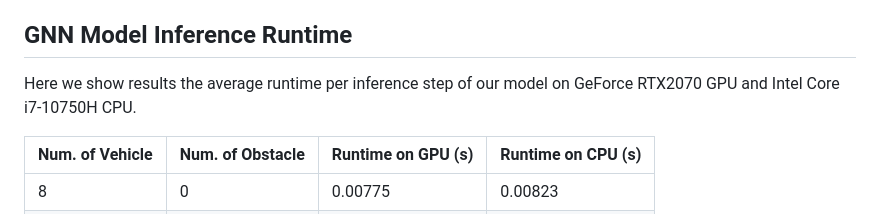
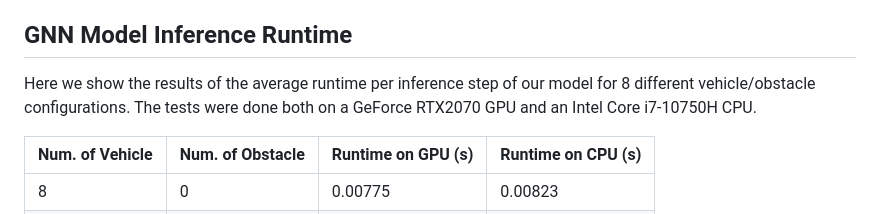
Before and after one commit to yininghase/multiagent-collision-mining, a Markdown page: README.md, the part around the change. GitHub-like rendering.

Commit message:
correct small error on readme

```diff
--- a/README.md
+++ b/README.md
@@ -124,7 +124,7 @@ For the interested reader, the project page also contains **Probability Density
 
 ## GNN Model Inference Runtime
 
-Here we show results the average runtime per inference step of our model on GeForce RTX2070 GPU and Intel Core i7-10750H CPU.
+Here we show the results of the average runtime per inference step of our model for 8 different vehicle/obstacle configurations. The tests were done both on a GeForce RTX2070 GPU and an Intel Core i7-10750H CPU.
 
 | Num. of Vehicle | Num. of Obstacle | Runtime on GPU (s) | Runtime on CPU (s) |
 | --------------- | ---------------- | ------------------ | ------------------ |
```
